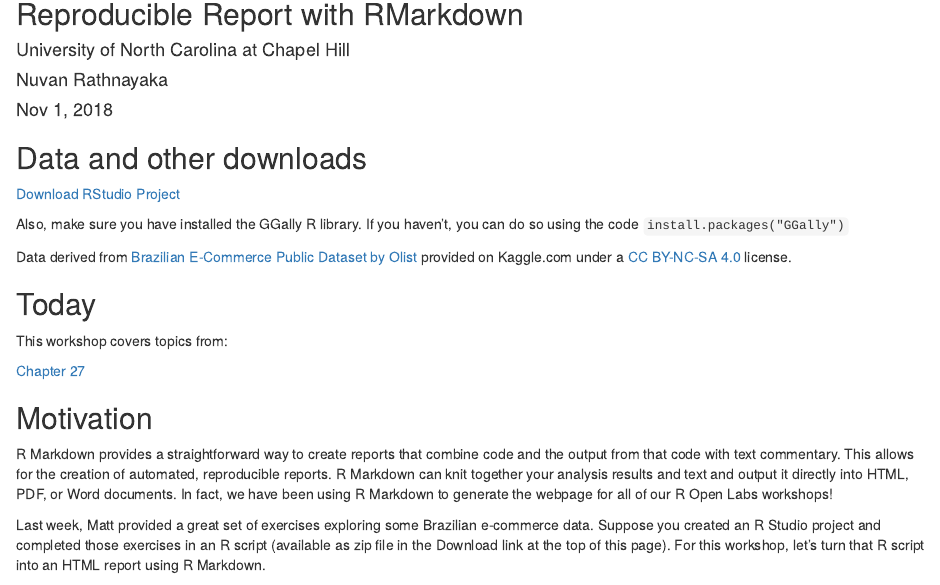
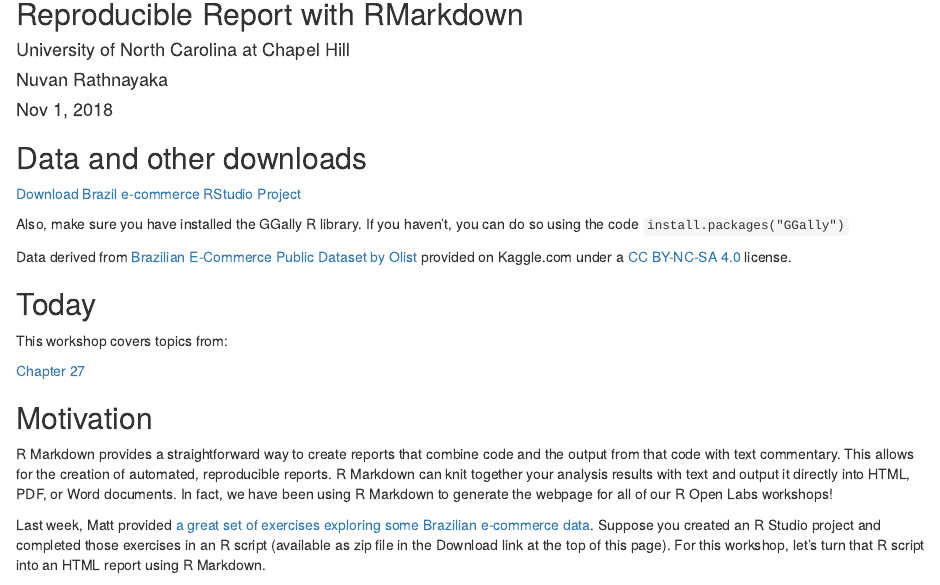
Before and after one commit to UNC-Libraries-data/R-Open-Labs, an R Markdown document (week7_RMarkdown/R_OpenLabs_7_Rmarkdown.Rmd): the page in a window 1100 px wide, from 80 px down. Rendered offline with R 4.5, knitr and Pandoc, with nearby package versions.

Commit message:
final updates to week 7

```diff
--- a/week7_RMarkdown/R_OpenLabs_7_Rmarkdown.Rmd
+++ b/week7_RMarkdown/R_OpenLabs_7_Rmarkdown.Rmd
@@ -15,7 +15,7 @@ knitr::opts_chunk$set(echo = TRUE)
 
 ## Data and other downloads
 
-[Download RStudio Project](https://github.com/UNC-Libraries-data/R-Open-Labs/raw/master/week7_RMarkdown/download/brazil_ecommerce_project.zip)
+[Download Brazil e-commerce RStudio Project](https://github.com/UNC-Libraries-data/R-Open-Labs/raw/master/week7_RMarkdown/download/brazil_ecommerce_project.zip)
 
 Also, make sure you have installed the GGally R library. If you haven't, you can do so using the code `install.packages("GGally")`
 
@@ -28,9 +28,9 @@ This workshop covers topics from:
 
 
 ## Motivation
-R Markdown provides a straightforward way to create reports that combine code and the output from that code with text commentary. This allows for the creation of automated, reproducible reports. R Markdown can knit together your analysis results and text and output it directly into HTML, PDF, or Word documents. In fact, we have been using R Markdown to generate the webpage for all of our R Open Labs workshops!
+R Markdown provides a straightforward way to create reports that combine code and the output from that code with text commentary. This allows for the creation of automated, reproducible reports. R Markdown can knit together your analysis results with text and output it directly into HTML, PDF, or Word documents. In fact, we have been using R Markdown to generate the webpage for all of our R Open Labs workshops!
 
-Last week, Matt provided a great set of exercises exploring some Brazilian e-commerce data. Suppose you created an R Studio project and completed those exercises in an R script (available as zip file in the Download link at the top of this page). For this workshop, let's turn that R script into an HTML report using R Markdown.
+Last week, Matt provided [a great set of exercises exploring some Brazilian e-commerce data](https://unc-libraries-data.github.io/R-Open-Labs/week6_MergeReshape/R_OpenLabs_6_MergeReshape.html). Suppose you created an R Studio project and completed those exercises in an R script (available as zip file in the Download link at the top of this page). For this workshop, let's turn that R script into an HTML report using R Markdown.
 
 Before we continue, unzip the brazil_ecommerce_project.zip file, and open the project in RStudio.
 
```
Also changed, not shown: week7_RMarkdown/R_OpenLabs_7_Rmarkdown.html, week7_RMarkdown/R_OpenLabs_7_Rmarkdown.Rmd (8 more changed lines).
